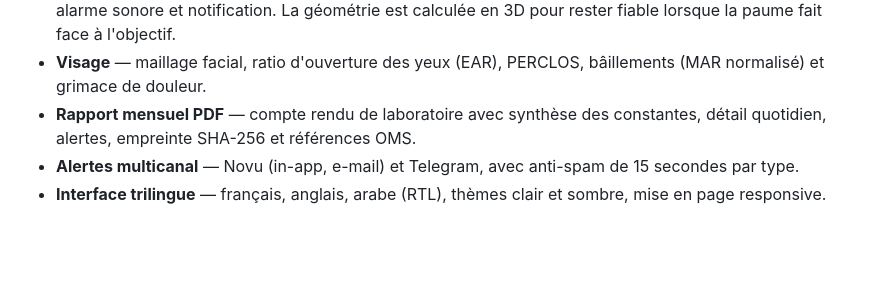
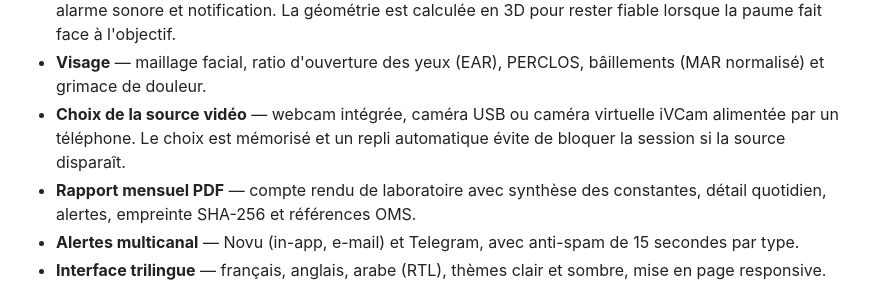
Before and after one commit to CortexLLMs/CareWatch, a Markdown page: README.md, the part around the change. Drawn GitHub-style; blank space fills up the shorter version.

Commit message:
docs: procedure iVCam et selection de la source video

```diff
--- a/README.md
+++ b/README.md
@@ -35,6 +35,9 @@ notifications Novu et Telegram.
   calculée en 3D pour rester fiable lorsque la paume fait face à l'objectif.
 - **Visage** — maillage facial, ratio d'ouverture des yeux (EAR), PERCLOS,
   bâillements (MAR normalisé) et grimace de douleur.
+- **Choix de la source vidéo** — webcam intégrée, caméra USB ou caméra
+  virtuelle iVCam alimentée par un téléphone. Le choix est mémorisé et un
+  repli automatique évite de bloquer la session si la source disparaît.
 - **Rapport mensuel PDF** — compte rendu de laboratoire avec synthèse des
   constantes, détail quotidien, alertes, empreinte SHA-256 et références OMS.
 - **Alertes multicanal** — Novu (in-app, e-mail) et Telegram, avec anti-spam
```
Also changed, not shown: docs/GUIDE_INGENIEUR.md (+6 -0 lines), docs/GUIDE_UTILISATEUR.md (+25 -0 lines).
